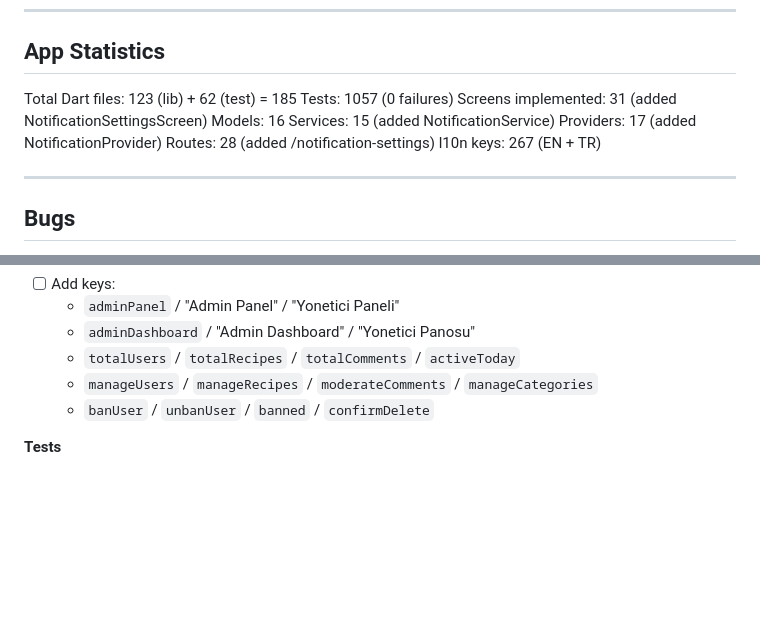
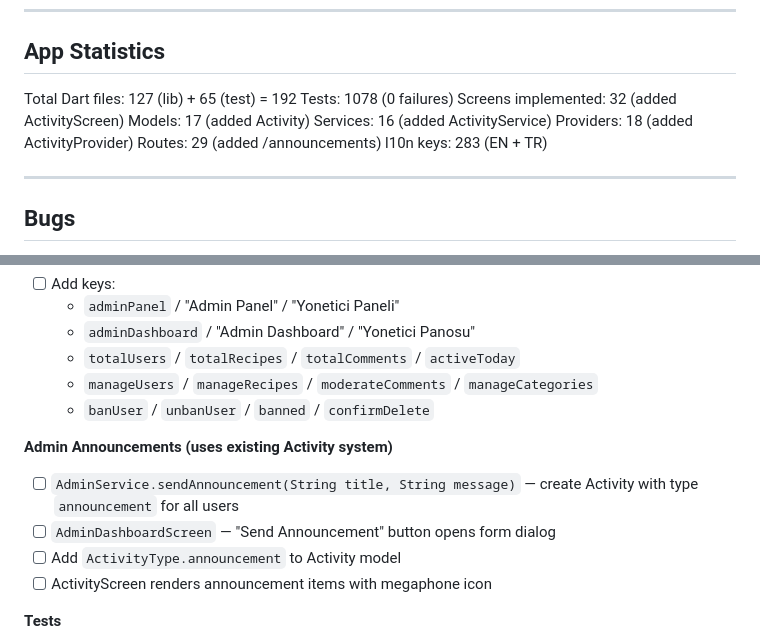
Before and after one commit to Xslead/ChefSpecials, a Markdown page: tasks/todo.md, 2 parts joined by grey strips. GitHub-like rendering; blank space fills up the shorter version.

Commit message:
docs: update todo with announcements feature and app statistics (Push 20c)

```diff
--- a/tasks/todo.md
+++ b/tasks/todo.md
@@ -307,14 +307,14 @@ Status: PUSHED
 
 ## App Statistics
 
- Total Dart files: 123 (lib) + 62 (test) = 185
- Tests: 1057 (0 failures)
- Screens implemented: 31 (added NotificationSettingsScreen)
- Models: 16
- Services: 15 (added NotificationService)
- Providers: 17 (added NotificationProvider)
- Routes: 28 (added /notification-settings)
- l10n keys: 267 (EN + TR)
+ Total Dart files: 127 (lib) + 65 (test) = 192
+ Tests: 1078 (0 failures)
+ Screens implemented: 32 (added ActivityScreen)
+ Models: 17 (added Activity)
+ Services: 16 (added ActivityService)
+ Providers: 18 (added ActivityProvider)
+ Routes: 29 (added /announcements)
+ l10n keys: 283 (EN + TR)
 
 ---
 
@@ -606,6 +671,12 @@ Status: PUSHED (Push 20b)
   - `totalUsers` / `totalRecipes` / `totalComments` / `activeToday`
   - `manageUsers` / `manageRecipes` / `moderateComments` / `manageCategories`
   - `banUser` / `unbanUser` / `banned` / `confirmDelete`
+
+**Admin Announcements (uses existing Activity system)**
+- [ ] `AdminService.sendAnnouncement(String title, String message)` — create Activity with type `announcement` for all users
+- [ ] `AdminDashboardScreen` — "Send Announcement" button opens form dialog
+- [ ] Add `ActivityType.announcement` to Activity model
+- [ ] ActivityScreen renders announcement items with megaphone icon
 
 **Tests**
 - [ ] `test/services/admin_service_test.dart` — getDashboardStats, ban/unban toggle, getAllUsers pagination + search, deleteRecipe cascade
```
Also changed, not shown: other parts of tasks/todo.md (+65 -0 lines).
